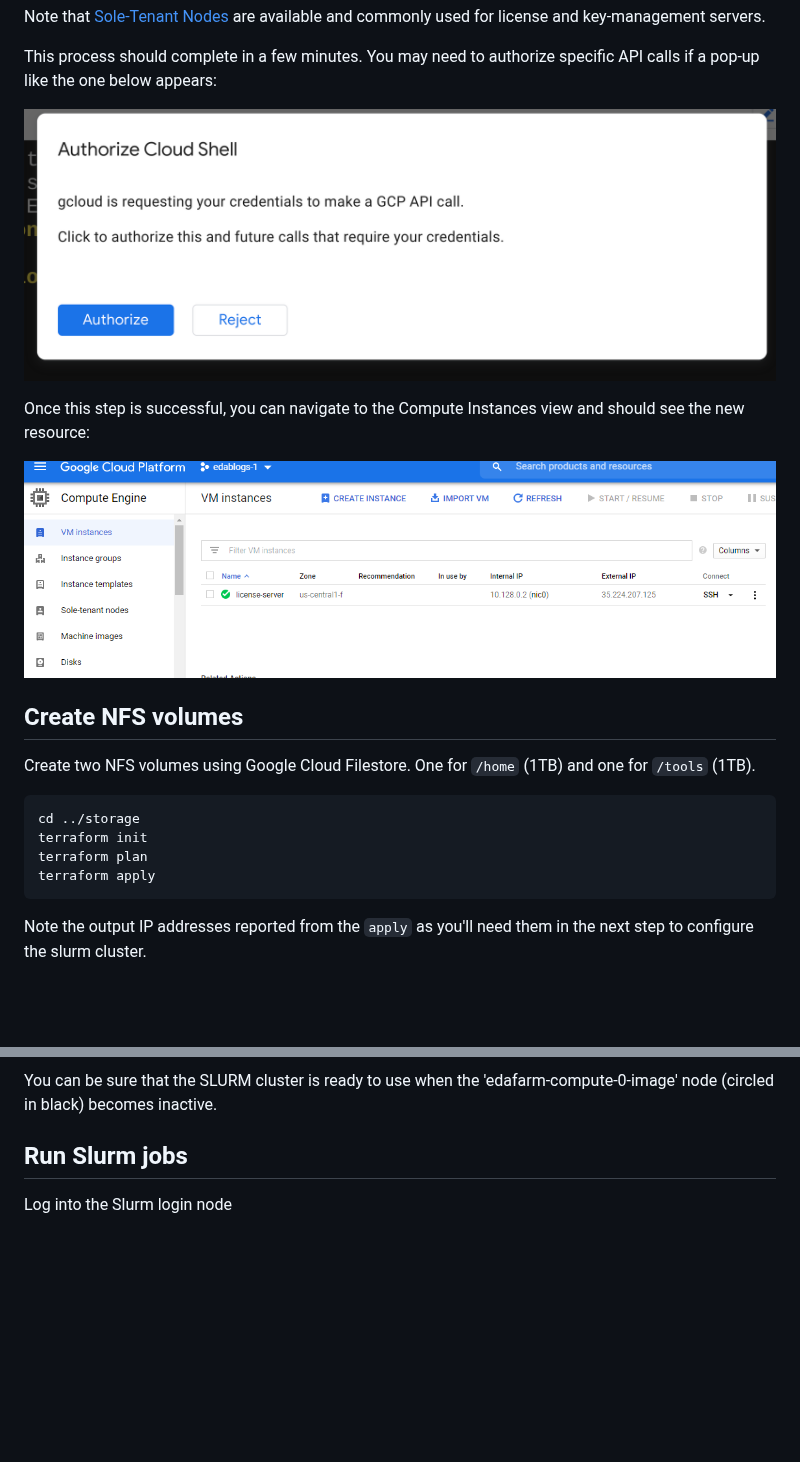
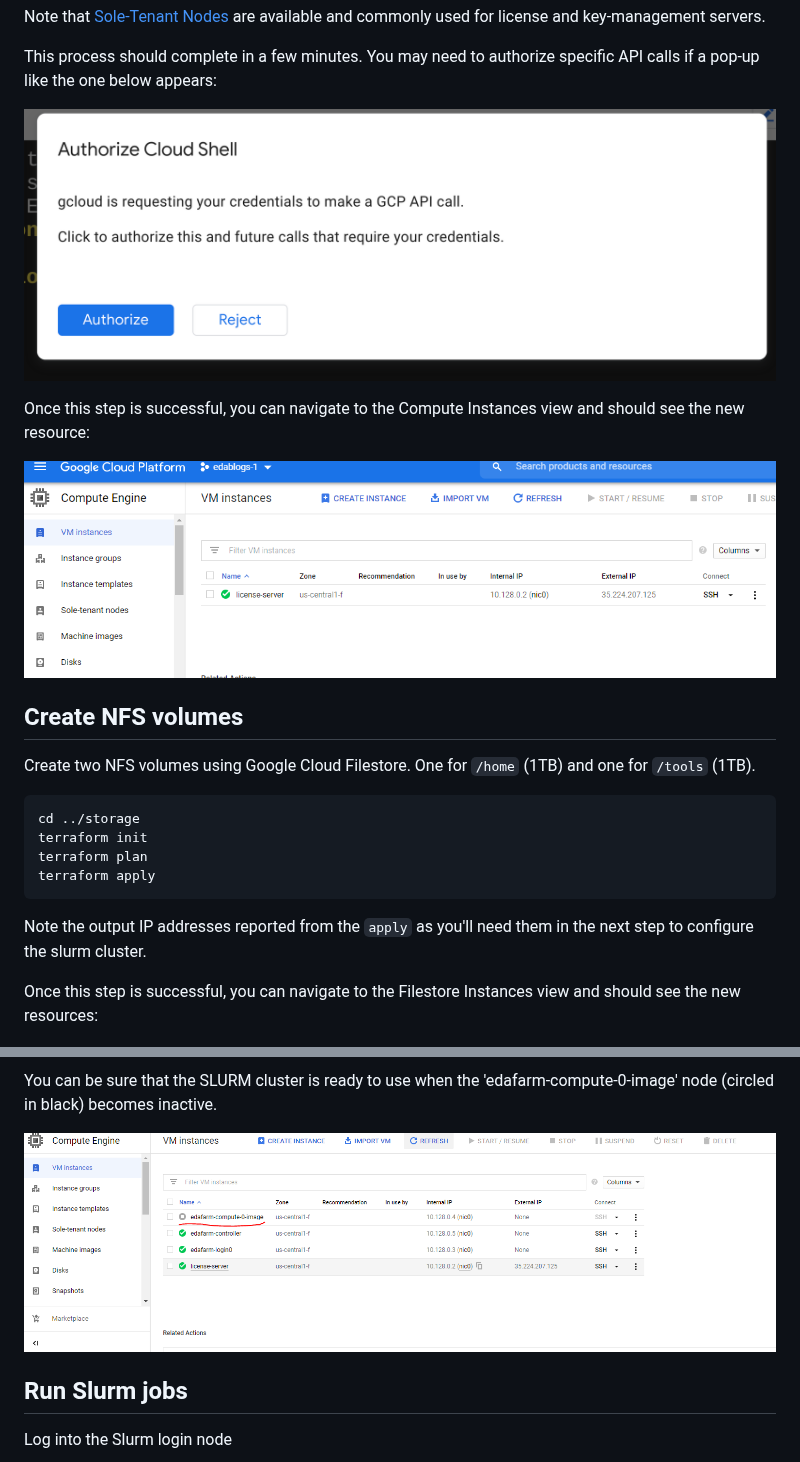
Before and after one commit to GoogleCloudPlatform/eda-examples, a Markdown page: example-all-on-cloud.md, 2 parts joined by grey strips. GitHub-like rendering; pictures changed too: images/slurminactive.PNG (added); blank space fills up the shorter version.

Commit message:
Added inactive slurm view

```diff
--- a/example-all-on-cloud.md
+++ b/example-all-on-cloud.md
@@ -115,12 +118,16 @@ are available and commonly used for license and key-management servers.
 This process should complete in a few minutes. You may need to authorize specific API calls if a pop-up like the one below
 appears:
 
+
 ![Click authorize when this pop-up comes up](images/authorize.png)
+
 
 Once this step is successful, you can navigate to the Compute Instances view and
 should see the new resource:
 
+
 ![License resource created](images/computeres.PNG)
+
 
 ## Create NFS volumes
 
@@ -135,6 +142,8 @@ one for `/tools` (1TB).
 Note the output IP addresses reported from the `apply` as you'll need them
 in the next step to configure the slurm cluster.
 
+Once this step is successful, you can navigate to the Filestore Instances view and
+should see the new resources:
 
 ![Storage resources created](images/filestoreres.PNG)
 
@@ -212,6 +221,9 @@ to the compute resources view and you should see something like below:
 
 You can be sure that the SLURM cluster is ready to use when the
 'edafarm-compute-0-image' node (circled in black) becomes inactive.
+
+![Compute resource view after SLURM cluster creation is complete](images/slurminactive.PNG)
+
 
 ## Run Slurm jobs
 
```
Also changed, not shown: other parts of example-all-on-cloud.md (+3 -0 lines).
